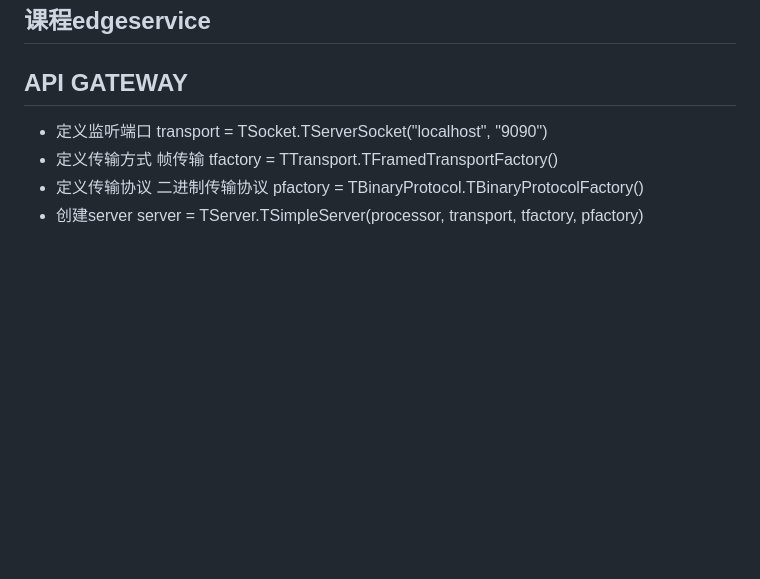
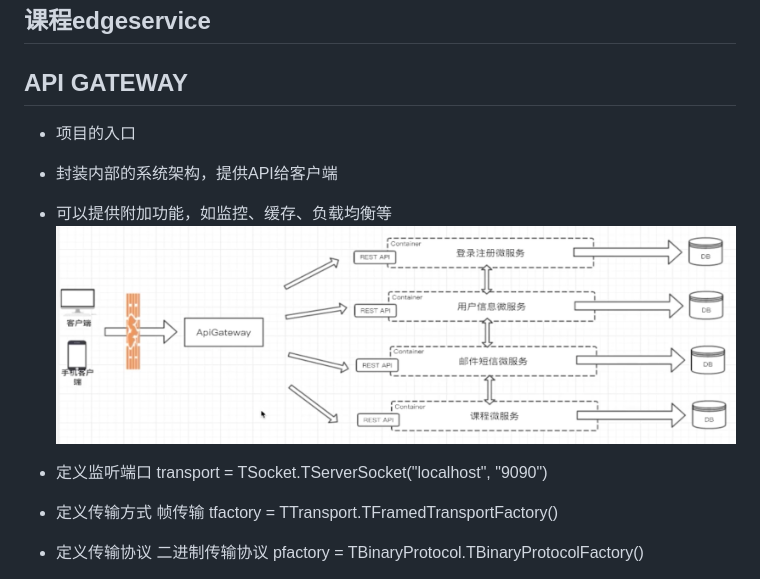
Before and after one commit to KeithTt/microservice, a Markdown page: README.md, the part around the change printed below. GitHub-like rendering; pictures changed too: ApiGateway.png (added); blank space fills up the shorter version.

```diff
--- a/README.md
+++ b/README.md
@@ -77,6 +120,10 @@
 ## 课程edgeservice
 
 ## API GATEWAY
+- 项目的入口
+- 封装内部的系统架构，提供API给客户端
+- 可以提供附加功能，如监控、缓存、负载均衡等
+![](ApiGateway.png)
 
 - 定义监听端口
 transport = TSocket.TServerSocket("localhost", "9090")
```
Also changed, not shown: other parts of README.md (+43 -0 lines).
